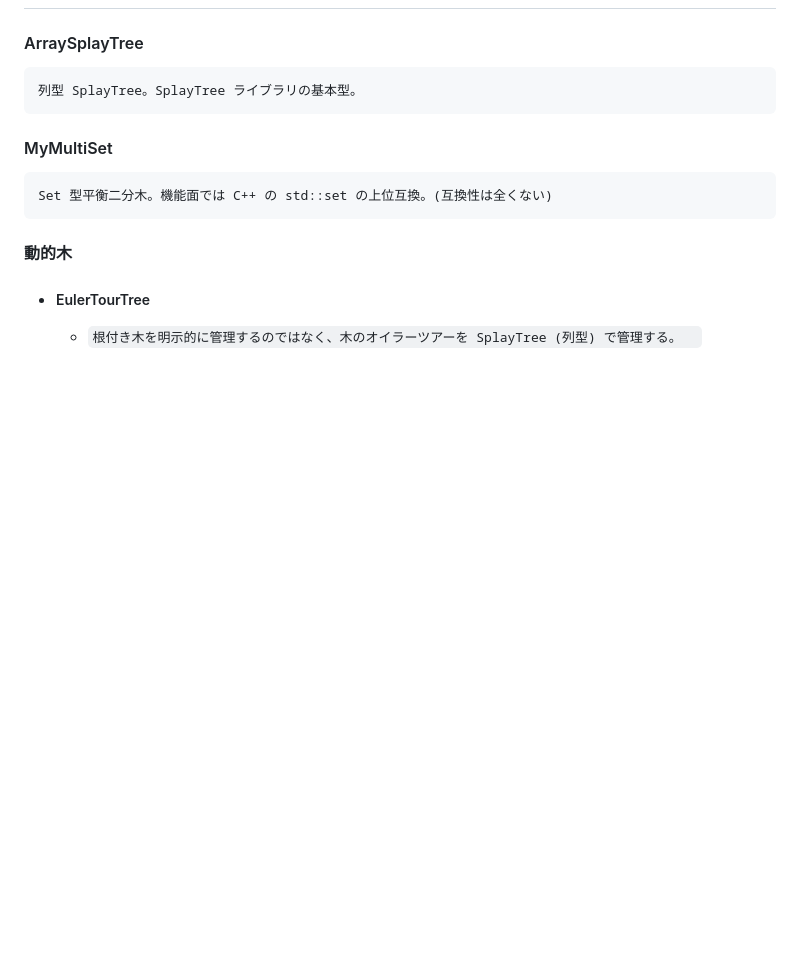
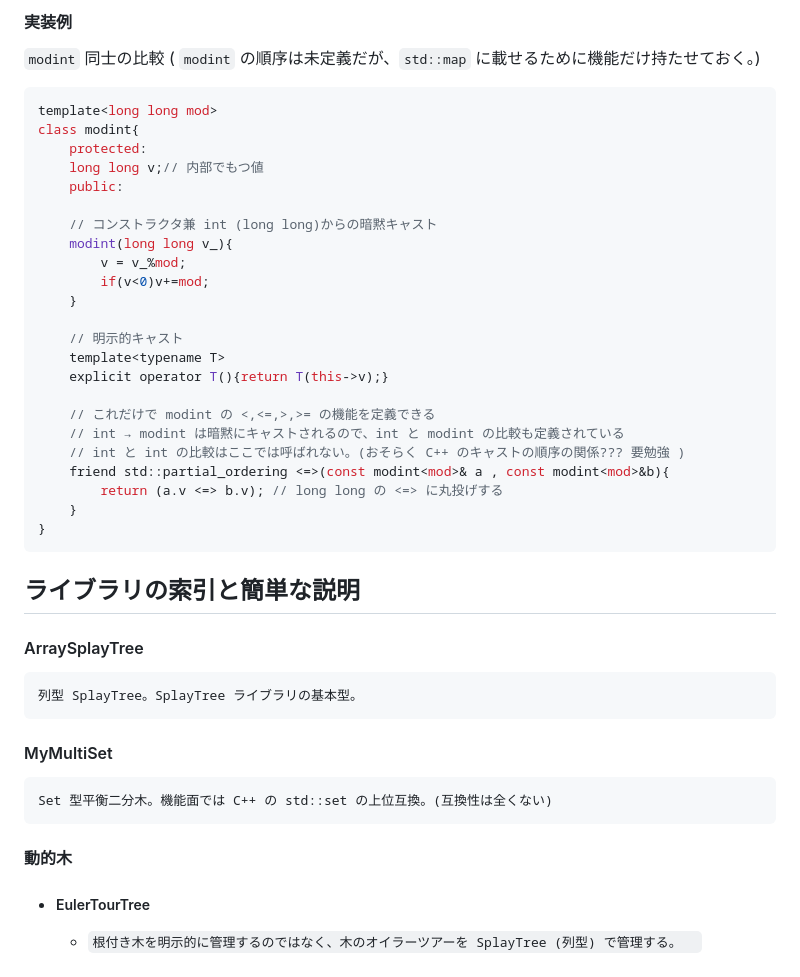
Before and after one commit to NokonoKotlin/public, a Markdown page: Cpp_Library/README.md, the part around one of its changes. GitHub-like rendering; blank space fills up the shorter version.

Commit message:
delete design , fix readme.md

````diff
--- a/Cpp_Library/README.md
+++ b/Cpp_Library/README.md
@@ -28,3 +85,33 @@ https://opensource.org/licenses/mit-license.php
+#### 実装例
+`modint` 同士の比較 ( `modint` の順序は未定義だが、`std::map` に載せるために機能だけ持たせておく。)
+```cpp
+template<long long mod>
+class modint{
+    protected:
+    long long v;// 内部でもつ値
+    public:
+
+    // コンストラクタ兼 int (long long)からの暗黙キャスト
+    modint(long long v_){
+        v = v_%mod;
+        if(v<0)v+=mod;
+    }
+
+    // 明示的キャスト
+    template<typename T>
+    explicit operator T(){return T(this->v);}
+
+    // これだけで modint の <,<=,>,>= の機能を定義できる
+    // int → modint は暗黙にキャストされるので、int と modint の比較も定義されている
+    // int と int の比較はここでは呼ばれない。(おそらく C++ のキャストの順序の関係??? 要勉強 )
+    friend std::partial_ordering <=>(const modint<mod>& a , const modint<mod>&b){
+        return (a.v <=> b.v); // long long の <=> に丸投げする
+    }
+}
+```
+
+
+## ライブラリの索引と簡単な説明
 
 
 #### ArraySplayTree
````
Also changed, not shown: other parts of Cpp_Library/README.md (+58 -158 lines), Cpp_Library/DESIGN.md (deleted, +0 -85 lines).
